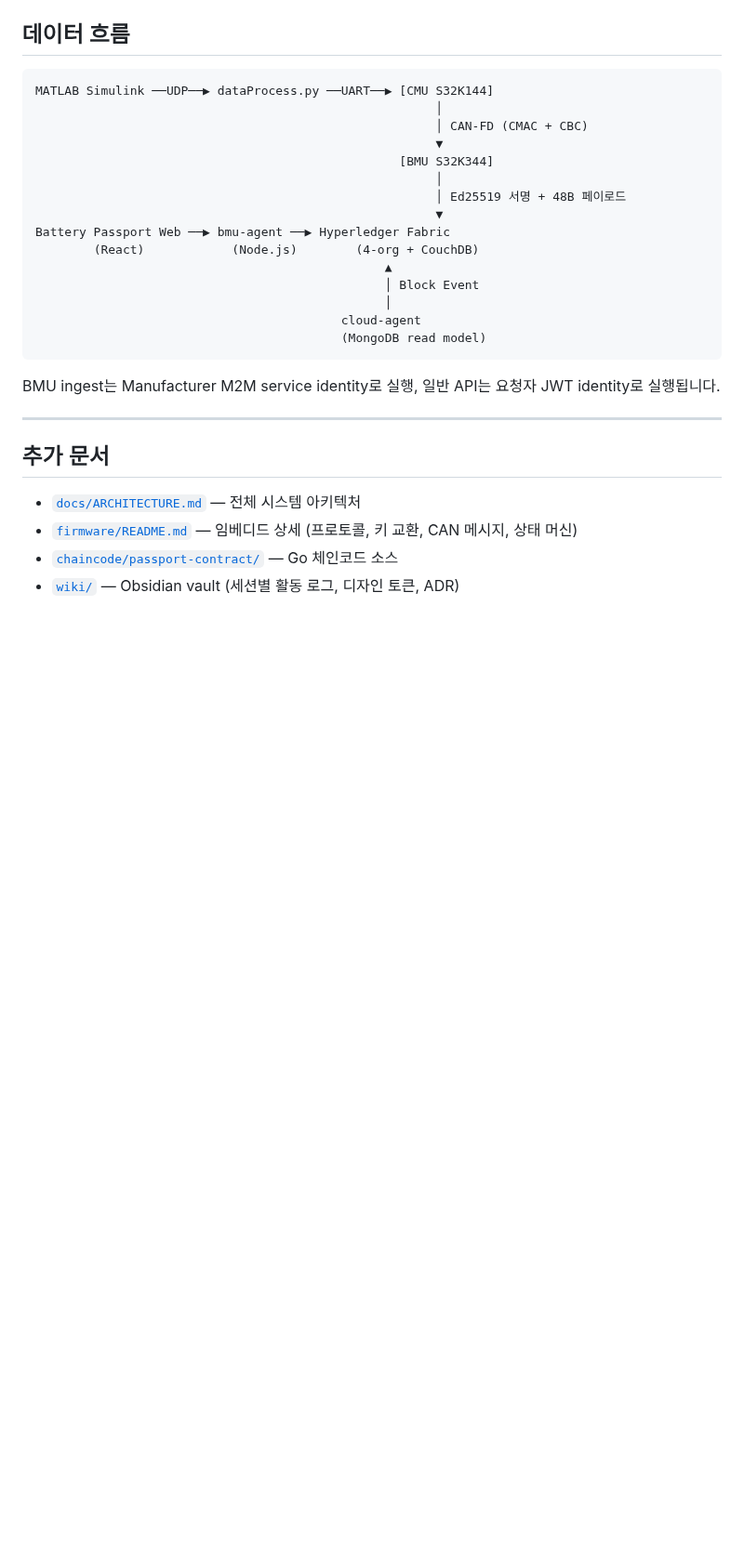
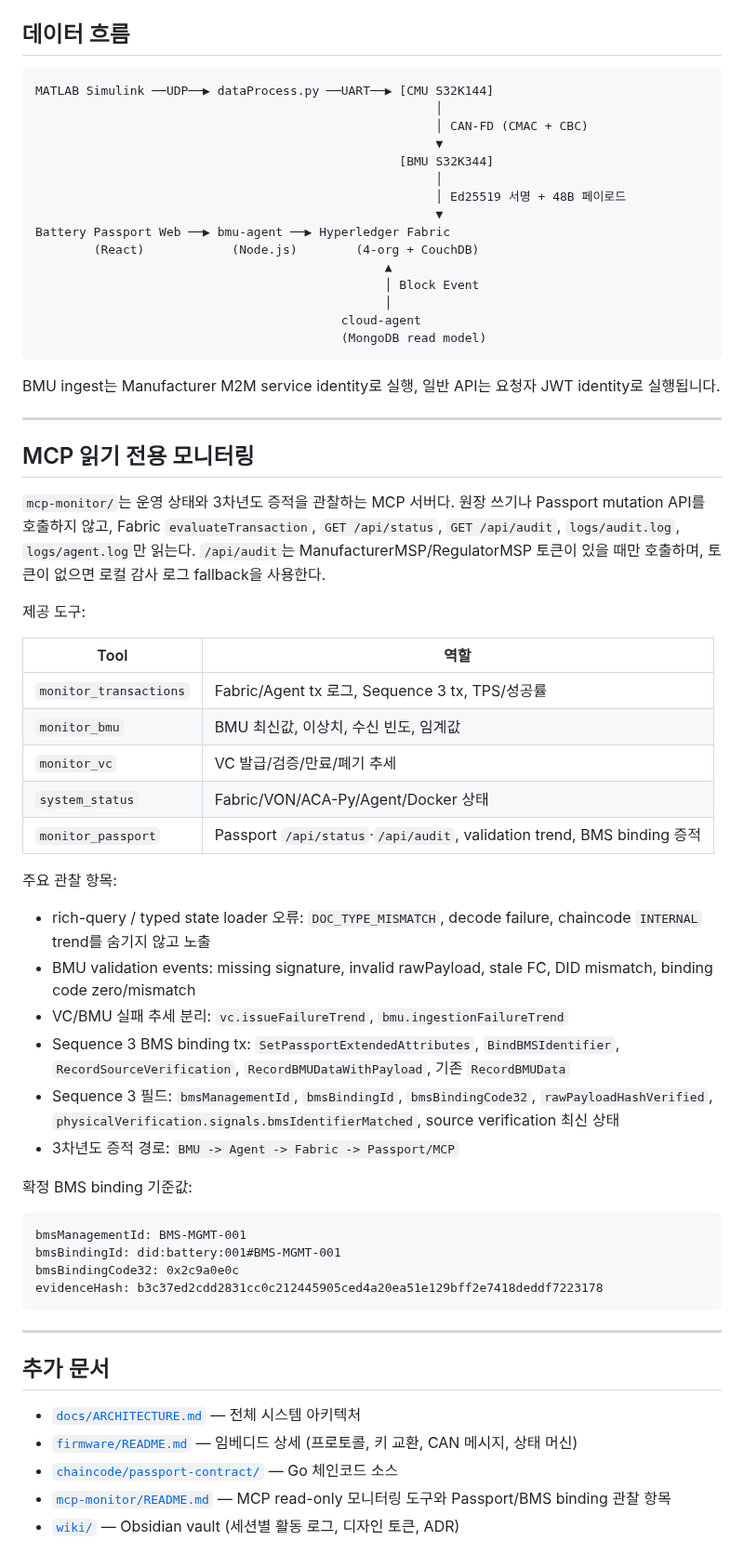
Before and after one commit to 727HC/BMS-Secure-Communication, a Markdown page: README.md, the part around one of its changes. Shown at 93% size. GitHub-like rendering; blank space fills up the shorter version.

````diff
--- a/README.md
+++ b/README.md
@@ -97,9 +97,44 @@ BMU ingest는 Manufacturer M2M service identity로 실행, 일반 API는 요청
 
 ---
 
+## MCP 읽기 전용 모니터링
+
+`mcp-monitor/`는 운영 상태와 3차년도 증적을 관찰하는 MCP 서버다. 원장 쓰기나 Passport mutation API를 호출하지 않고, Fabric `evaluateTransaction`, `GET /api/status`, `GET /api/audit`, `logs/audit.log`, `logs/agent.log`만 읽는다. `/api/audit`는 ManufacturerMSP/RegulatorMSP 토큰이 있을 때만 호출하며, 토큰이 없으면 로컬 감사 로그 fallback을 사용한다.
+
+제공 도구:
+
+| Tool | 역할 |
+|---|---|
+| `monitor_transactions` | Fabric/Agent tx 로그, Sequence 3 tx, TPS/성공률 |
+| `monitor_bmu` | BMU 최신값, 이상치, 수신 빈도, 임계값 |
+| `monitor_vc` | VC 발급/검증/만료/폐기 추세 |
+| `system_status` | Fabric/VON/ACA-Py/Agent/Docker 상태 |
+| `monitor_passport` | Passport `/api/status`·`/api/audit`, validation trend, BMS binding 증적 |
+
+주요 관찰 항목:
+
+- rich-query / typed state loader 오류: `DOC_TYPE_MISMATCH`, decode failure, chaincode `INTERNAL` trend를 숨기지 않고 노출
+- BMU validation events: missing signature, invalid rawPayload, stale FC, DID mismatch, binding code zero/mismatch
+- VC/BMU 실패 추세 분리: `vc.issueFailureTrend`, `bmu.ingestionFailureTrend`
+- Sequence 3 BMS binding tx: `SetPassportExtendedAttributes`, `BindBMSIdentifier`, `RecordSourceVerification`, `RecordBMUDataWithPayload`, 기존 `RecordBMUData`
+- Sequence 3 필드: `bmsManagementId`, `bmsBindingId`, `bmsBindingCode32`, `rawPayloadHashVerified`, `physicalVerification.signals.bmsIdentifierMatched`, source verification 최신 상태
+- 3차년도 증적 경로: `BMU -> Agent -> Fabric -> Passport/MCP`
+
+확정 BMS binding 기준값:
+
+```text
+bmsManagementId: BMS-MGMT-001
+bmsBindingId: did:battery:001#BMS-MGMT-001
+bmsBindingCode32: 0x2c9a0e0c
+evidenceHash: b3c37ed2cdd2831cc0c212445905ced4a20ea51e129bff2e7418deddf7223178
+```
+
+---
+
 ## 추가 문서
 
 - [`docs/ARCHITECTURE.md`](docs/ARCHITECTURE.md) — 전체 시스템 아키텍처
 - [`firmware/README.md`](firmware/README.md) — 임베디드 상세 (프로토콜, 키 교환, CAN 메시지, 상태 머신)
 - [`chaincode/passport-contract/`](chaincode/passport-contract/) — Go 체인코드 소스
+- [`mcp-monitor/README.md`](mcp-monitor/README.md) — MCP read-only 모니터링 도구와 Passport/BMS binding 관찰 항목
 - [`wiki/`](wiki/) — Obsidian vault (세션별 활동 로그, 디자인 토큰, ADR)
````
Also changed, not shown: other parts of README.md (+1 -1 lines), wiki/mcp/activity-log.md (+24 -0 lines).
